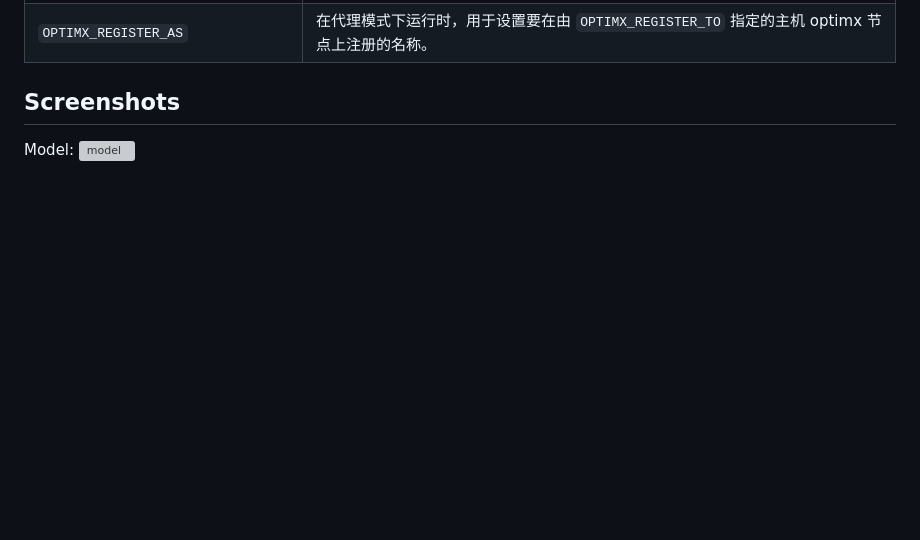
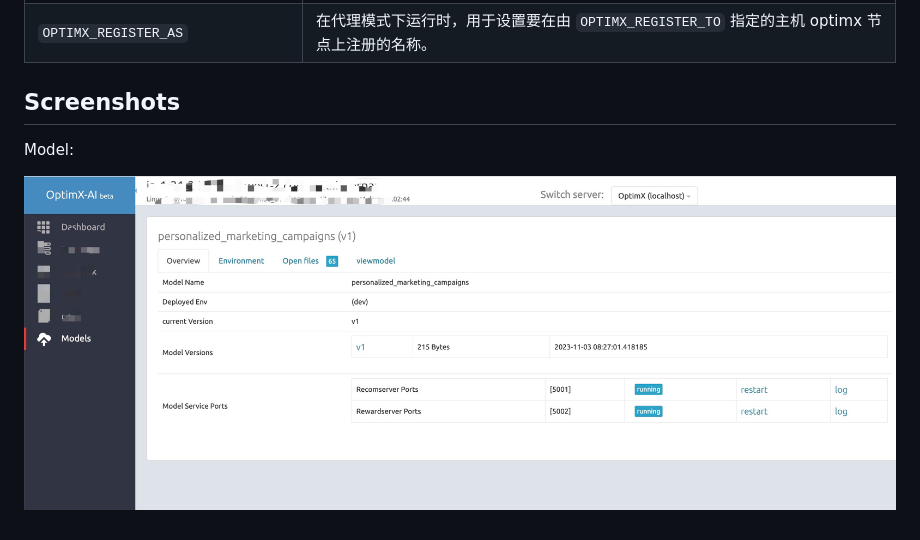
Before and after one commit to leepand/OptimX-AI, a Markdown page: README.md, the part around the change. GitHub-like rendering; blank space fills up the shorter version; grey boxes are pictures that could not be loaded.

```diff
--- a/README.md
+++ b/README.md
@@ -111,4 +111,5 @@ optional arguments:
 ## Screenshots
 
 Model:
-![model](resources/overview.jpg)
+
+![model](resources/model-overview.jpg)
```
